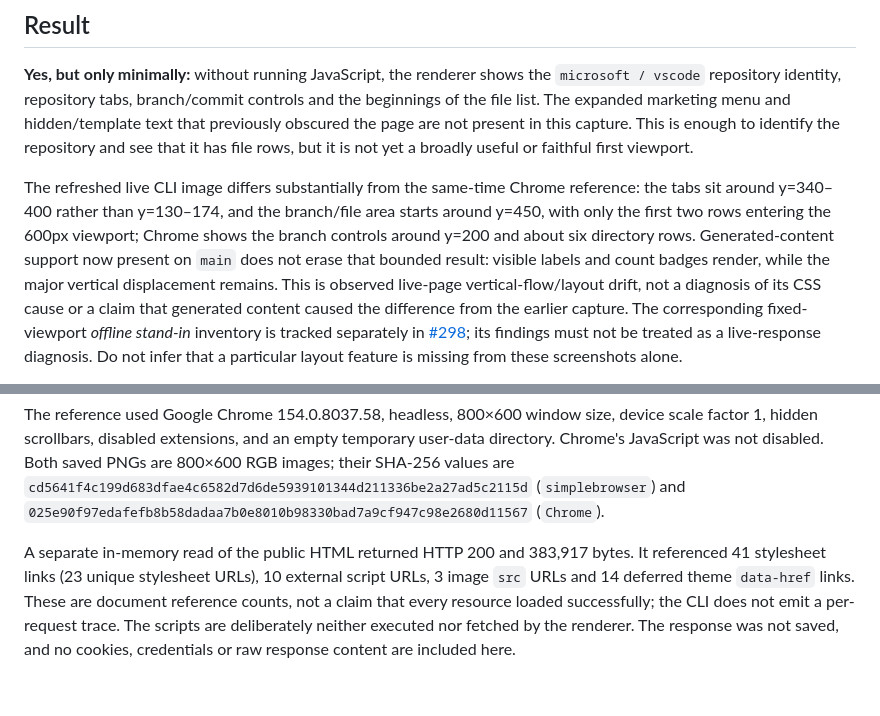
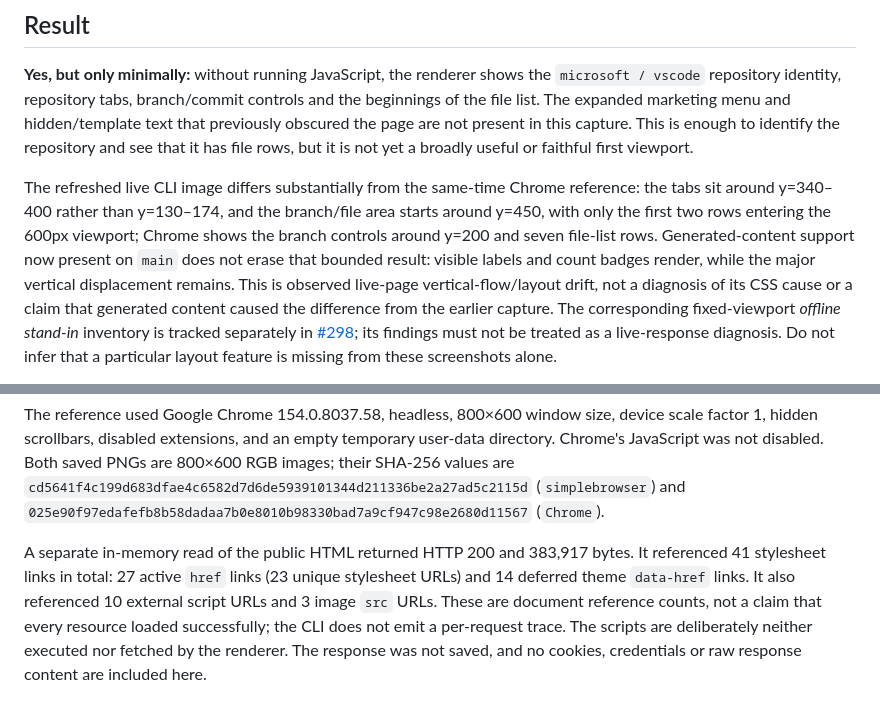
Before and after one commit to lukehoban/simplebrowser, a Markdown page: docs/live-github-milestone-2026-09-27.md, 2 parts joined by grey strips. GitHub-like rendering.

Commit message:
docs: correct live GitHub evidence counts

```diff
--- a/docs/live-github-milestone-2026-09-27.md
+++ b/docs/live-github-milestone-2026-09-27.md
@@ -25,8 +25,8 @@ rows, but it is not yet a broadly useful or faithful first viewport.
 The refreshed live CLI image differs substantially from the same-time Chrome
 reference: the tabs sit around y=340–400 rather than y=130–174, and the
 branch/file area starts around y=450, with only the first two rows entering the
-600px viewport; Chrome shows the branch controls around y=200 and about six
-directory rows. Generated-content support now present on `main` does not erase
+600px viewport; Chrome shows the branch controls around y=200 and seven
+file-list rows. Generated-content support now present on `main` does not erase
 that bounded result: visible labels and count badges render, while the major
 vertical displacement remains. This is observed live-page vertical-flow/layout
 drift, not a diagnosis of its CSS cause or a claim that generated content caused
@@ -60,13 +60,13 @@ saved PNGs are 800×600 RGB images; their SHA-256 values are
 (`Chrome`).
 
 A separate in-memory read of the public HTML returned HTTP 200 and 383,917
-bytes. It referenced 41 stylesheet links (23 unique stylesheet URLs), 10
-external script URLs, 3 image `src` URLs and 14 deferred theme `data-href`
-links. These are document reference counts, not a claim that every resource
-loaded successfully; the CLI does not emit a per-request trace. The scripts
-are deliberately neither executed nor fetched by the renderer. The response
-was not saved, and no cookies, credentials or raw response content are included
-here.
+bytes. It referenced 41 stylesheet links in total: 27 active `href` links (23
+unique stylesheet URLs) and 14 deferred theme `data-href` links. It also
+referenced 10 external script URLs and 3 image `src` URLs. These are document
+reference counts, not a claim that every resource loaded successfully; the CLI
+does not emit a per-request trace. The scripts are deliberately neither
+executed nor fetched by the renderer. The response was not saved, and no
+cookies, credentials or raw response content are included here.
 
 <!-- repo-agent-task:simplebrowser-issue330-live-js-free-milestone-check-9976c151-v1 -->
 <!-- repo-agent-task:6694d5f38f0a7e19cc80f31a0c9ecc82 -->
```
